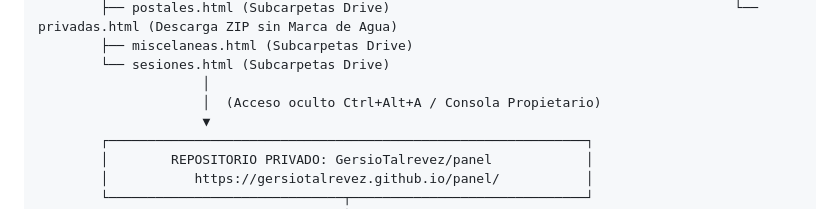
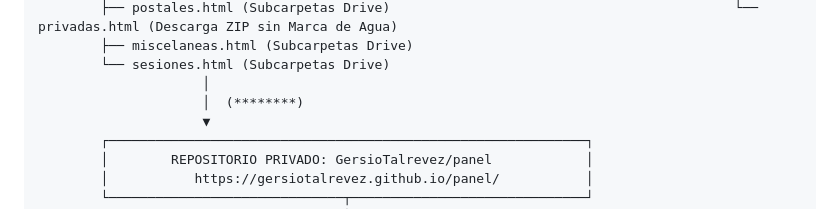
Before and after one commit to GersioTalrevez/Eventos-Escolares, a Markdown page: README.md, the part around the change. Rendered like a GitHub page.

Commit message:
Actualizar README.md

```diff
--- a/README.md
+++ b/README.md
@@ -45,7 +45,7 @@ El proyecto se encuentra dividido en dos repositorios independientes en GitHub p
         ├── miscelaneas.html (Subcarpetas Drive)
         └── sesiones.html (Subcarpetas Drive)
                      │
-                     │  (Acceso oculto Ctrl+Alt+A / Consola Propietario)
+                     │  (********)
                      ▼
         ┌─────────────────────────────────────────────────────────────┐
         │        REPOSITORIO PRIVADO: GersioTalrevez/panel            │
```
